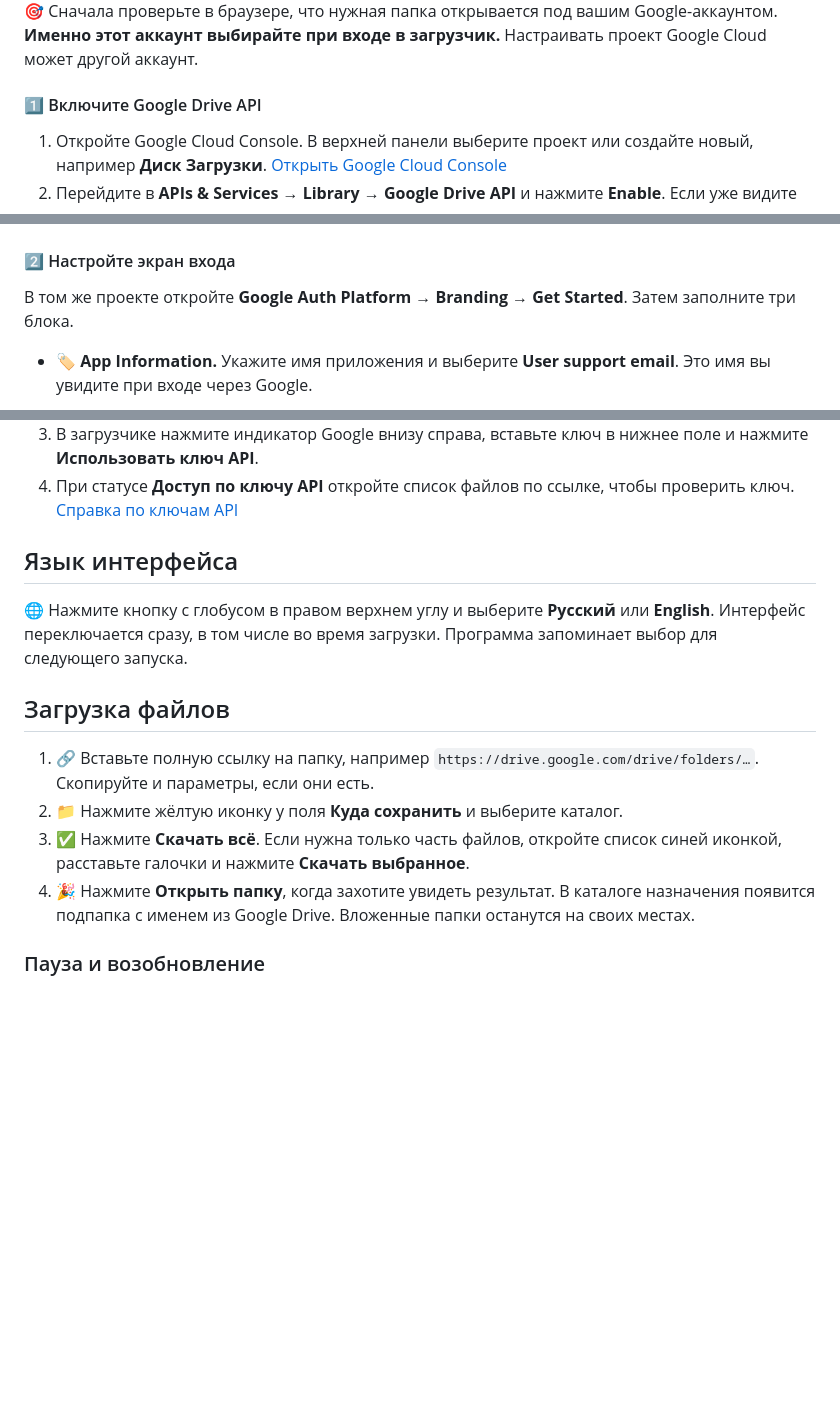
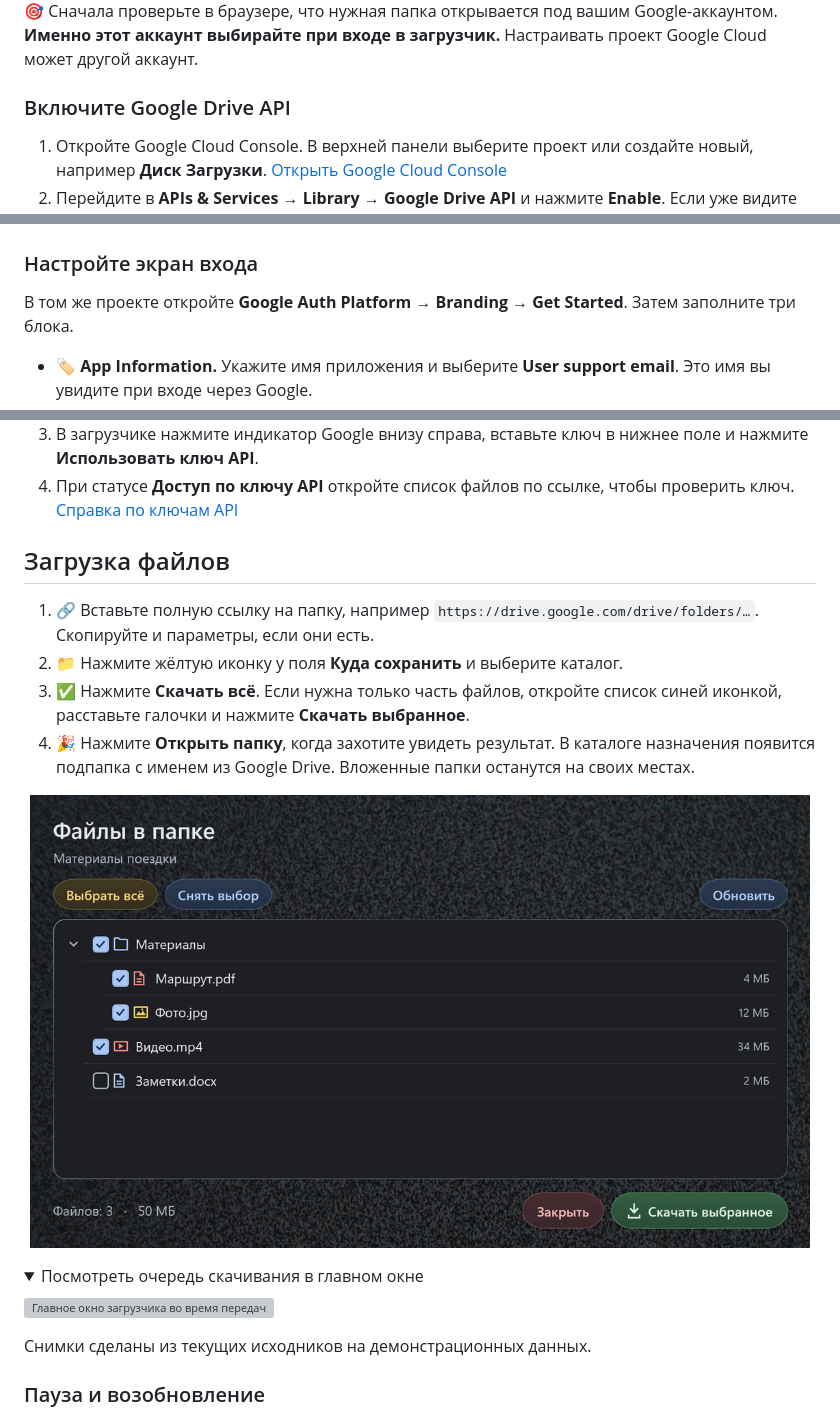
Before and after one commit to Mikhail-068/Gdisk_download, a Markdown page: README.md, 3 parts joined by grey strips. Rendered like a GitHub page; pictures changed too: docs/screenshots/app-selection.png (added); folded sections open; blank space fills up the shorter version; grey boxes are pictures that could not be loaded.

```diff
--- a/README.md
+++ b/README.md
@@ -52,7 +39,7 @@
 
 🎯 Сначала проверьте в браузере, что нужная папка открывается под вашим Google-аккаунтом. **Именно этот аккаунт выбирайте при входе в загрузчик.** Настраивать проект Google Cloud может другой аккаунт.
 
-#### 1️⃣ Включите Google Drive API
+### Включите Google Drive API
 
 1. Откройте Google Cloud Console. В верхней панели выберите проект или создайте новый, например **Диск Загрузки**. [Открыть Google Cloud Console](https://console.cloud.google.com/)
 2. Перейдите в **APIs & Services → Library → Google Drive API** и нажмите **Enable**. Если уже видите **Enabled**, шаг готов. [Открыть страницу Drive API](https://console.cloud.google.com/apis/library/drive.googleapis.com)
@@ -61,7 +48,7 @@
   <img src="docs/screenshots/01-google-drive-api.png" alt="У Google Drive API показан статус Enabled" width="760">
 </p>
 
-#### 2️⃣ Настройте экран входа
+### Настройте экран входа
 
 В том же проекте откройте **Google Auth Platform → Branding → Get Started**. Затем заполните три блока.
 
@@ -136,9 +126,7 @@ https://www.googleapis.com/auth/drive.readonly
 3. В загрузчике нажмите индикатор Google внизу справа, вставьте ключ в нижнее поле и нажмите **Использовать ключ API**.
 4. При статусе **Доступ по ключу API** откройте список файлов по ссылке, чтобы проверить ключ. [Справка по ключам API](https://developers.google.com/workspace/guides/create-credentials#api-key)
 
-## Язык интерфейса
-
-🌐 Нажмите кнопку с глобусом в правом верхнем углу и выберите **Русский** или **English**. Интерфейс переключается сразу, в том числе во время загрузки. Программа запоминает выбор для следующего запуска.
+</details>
 
 ## Загрузка файлов
 
@@ -146,6 +134,19 @@ https://www.googleapis.com/auth/drive.readonly
 2. 📁 Нажмите жёлтую иконку у поля **Куда сохранить** и выберите каталог.
 3. ✅ Нажмите **Скачать всё**. Если нужна только часть файлов, откройте список синей иконкой, расставьте галочки и нажмите **Скачать выбранное**.
 4. 🎉 Нажмите **Открыть папку**, когда захотите увидеть результат. В каталоге назначения появится подпапка с именем из Google Drive. Вложенные папки останутся на своих местах.
+
+<p align="center">
+  <img src="docs/screenshots/app-selection.png" alt="Окно выбора файлов. Отмечены PDF, фотография и видео, документ оставлен без галочки" width="780">
+</p>
+
+<details>
+<summary>Посмотреть очередь скачивания в главном окне</summary>
+
+![Главное окно загрузчика во время передачи трёх файлов. Видны общий прогресс, скорость и состояние каждого файла](docs/screenshots/app-main.png)
+
+</details>
+
+Снимки сделаны из текущих исходников на демонстрационных данных.
 
 ### Пауза и возобновление
 
```
Also changed, not shown: other parts of README.md (+38 -42 lines), PLAN.md (deleted, +0 -43 lines), STATUS.md (deleted, +0 -66 lines), docs/images/readme-cover.jpg, docs/images/readme-steps.jpg (deleted), 1 other file.
